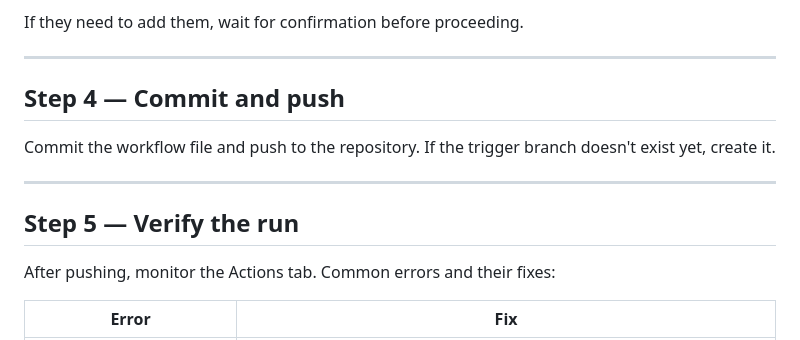
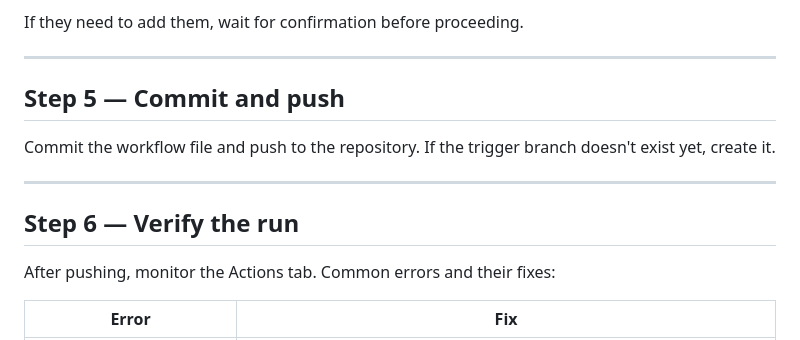
Before and after one commit to formspiel/github-ftp-test, a Markdown page: .claude/github-ftp-deploy.md, the part around one of its changes. GitHub-like rendering.

```diff
--- a/.claude/github-ftp-deploy.md
+++ b/.claude/github-ftp-deploy.md
@@ -85,14 +129,14 @@ If they need to add them, wait for confirmation before proceeding.
 
 ---
 
-## Step 4 — Commit and push
+## Step 5 — Commit and push
 
 Commit the workflow file and push to the repository.
 If the trigger branch doesn't exist yet, create it.
 
 ---
 
-## Step 5 — Verify the run
+## Step 6 — Verify the run
 
 After pushing, monitor the Actions tab. Common errors and their fixes:
 
```
Also changed, not shown: other parts of .claude/github-ftp-deploy.md (+47 -3 lines).
